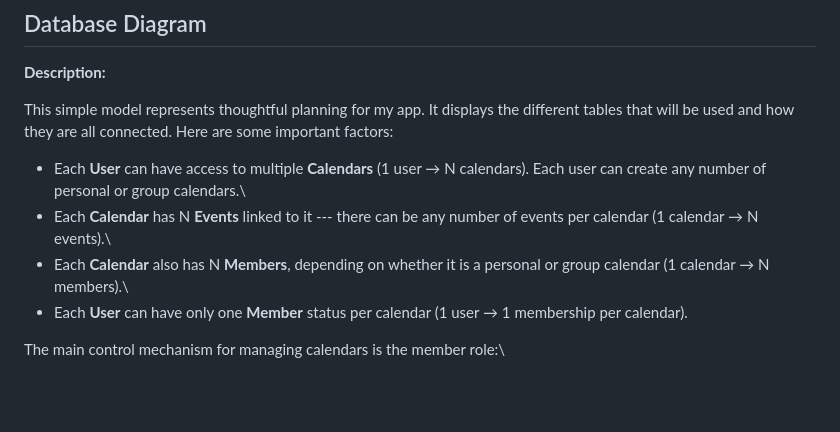
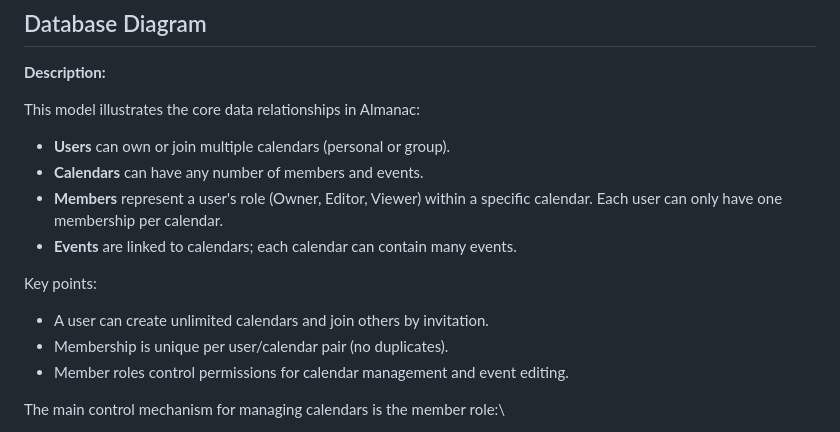
Before and after one commit to Shazzz135/Almanac, a Markdown page: README.md, the part around the change. Rendered like a GitHub page; blank space fills up the shorter version.

```diff
--- a/README.md
+++ b/README.md
@@ -31,19 +31,17 @@
 
 **Description:**
 
-This simple model represents thoughtful planning for my app. It displays
-the different tables that will be used and how they are all connected.
-Here are some important factors:
+This model illustrates the core data relationships in Almanac:
 
--   Each **User** can have access to multiple **Calendars** (1 user → N
-    calendars). Each user can create any number of personal or group
-    calendars.\
--   Each **Calendar** has N **Events** linked to it --- there can be any
-    number of events per calendar (1 calendar → N events).\
--   Each **Calendar** also has N **Members**, depending on whether it is
-    a personal or group calendar (1 calendar → N members).\
--   Each **User** can have only one **Member** status per calendar (1
-    user → 1 membership per calendar).
+- **Users** can own or join multiple calendars (personal or group).
+- **Calendars** can have any number of members and events.
+- **Members** represent a user's role (Owner, Editor, Viewer) within a specific calendar. Each user can only have one membership per calendar.
+- **Events** are linked to calendars; each calendar can contain many events.
+
+Key points:
+- A user can create unlimited calendars and join others by invitation.
+- Membership is unique per user/calendar pair (no duplicates).
+- Member roles control permissions for calendar management and event editing.
 
 The main control mechanism for managing calendars is the member role:\
 - **Owners** can manage members and calendars.\
```
